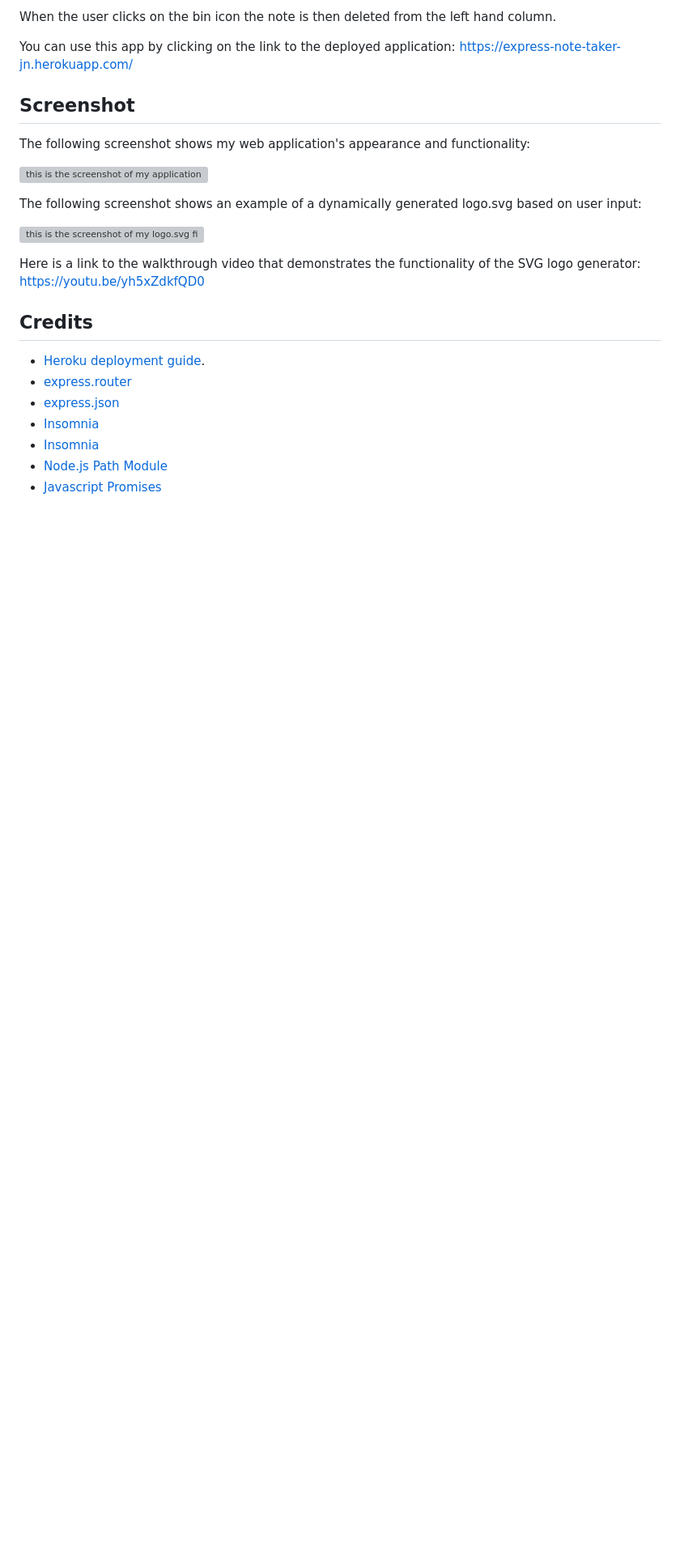
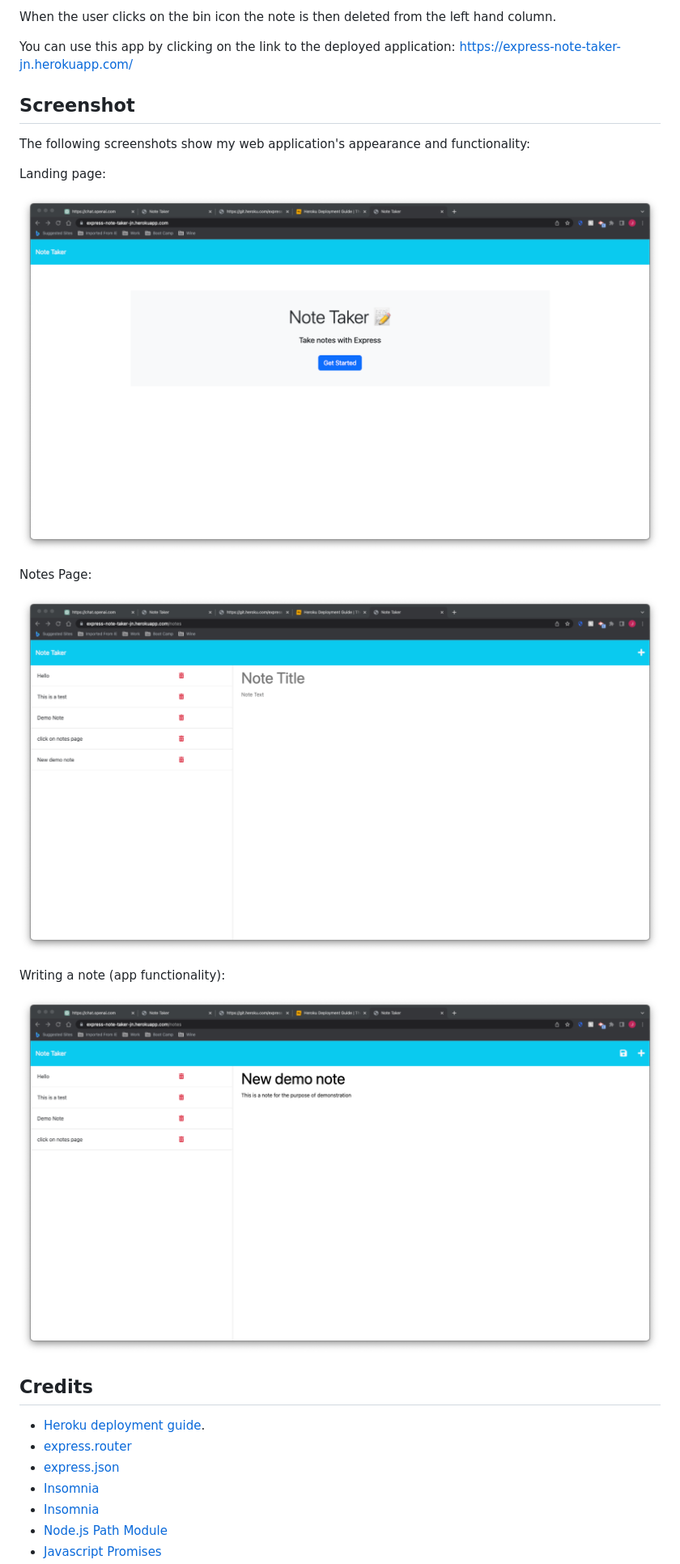
Before and after one commit to jnaoroji/Express.js_Note_Taker_JN, a Markdown page: README.md, the part around the change printed below. Shown: that part at 81% size. GitHub-like rendering; pictures changed too: assets/demoscreenshot.png (added), assets/landingscreenshot.png (added), assets/newnotescreenshot.png (added); blank space fills up the shorter version; grey boxes are pictures that could not be loaded.

Commit message:
Readme.md updated, screenshots added, deploymentlink added, comments added

```diff
--- a/README.md
+++ b/README.md
@@ -165,18 +19,21 @@ You can use this app by clicking on the link to the deployed application:  https
 
 ## Screenshot
 
-The following screenshot shows my web application's appearance and functionality:
+The following screenshots show my web application's appearance and functionality:
 
-![this is the screenshot of my application, in the CLI](./assets/images/Cli.png)
+Landing page:
+
+![this is the screenshot of my application's landing page](./assets/landingscreenshot.png)
 
 
-The following screenshot shows an example of a dynamically generated logo.svg based on user input:
+Notes Page:
 
-![this is the screenshot of my logo.svg file generated dynamically](./assets/images/generatedlogo.png)
+![this is the screenshot of my application's notes page](./assets/newnotescreenshot.png)
 
 
-Here is a link to the walkthrough video that demonstrates the functionality of the SVG logo generator:
-https://youtu.be/yh5xZdkfQD0
+Writing a note (app functionality):
+
+![this is the screenshot of my application with a new note being entered](./assets/demoscreenshot.png)
 
 
 
```
Also changed, not shown: other parts of README.md (+5 -147 lines), 1 other file.
